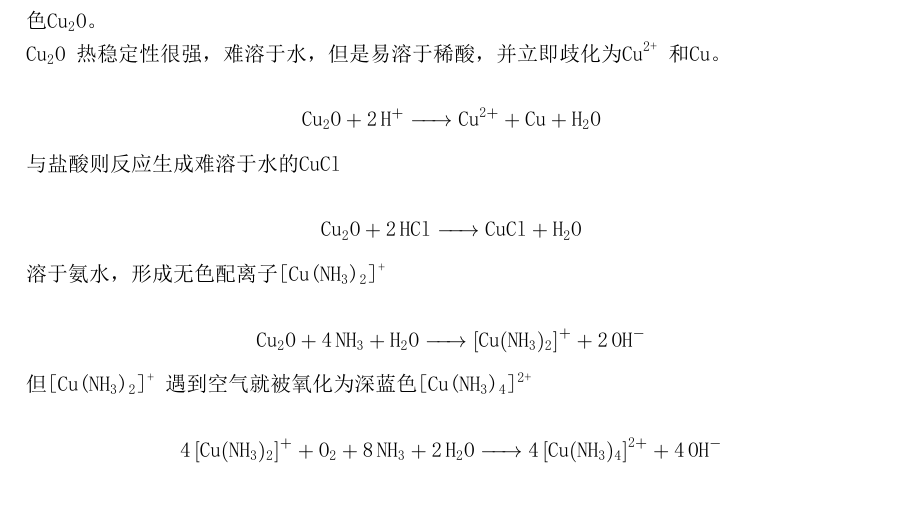
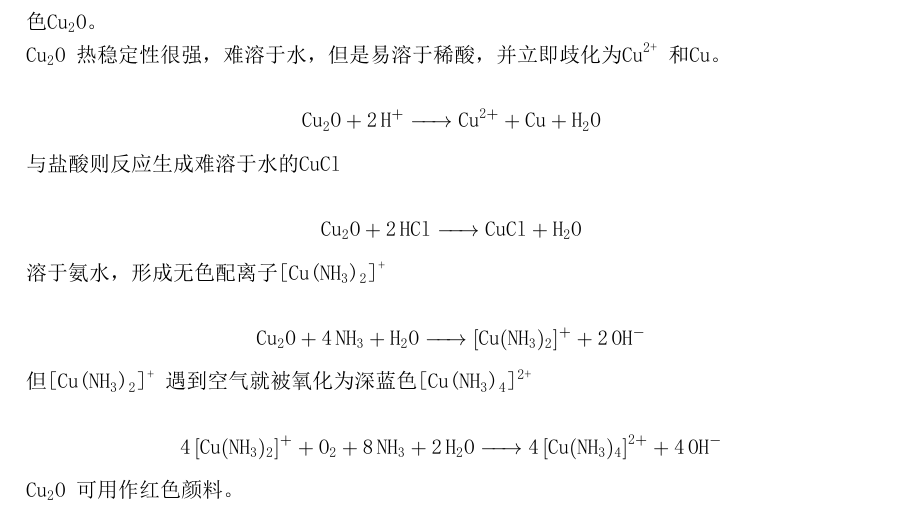
Before and after one commit to dudujerry452/CollegeNotes, a LaTeX document (Chemistry/Che.tex): part of page 7 of 7, cut so that both start at the same text. The pictures show the PDF file Chemistry/Che.pdf that the author committed with the source.

Commit message:
little changes

```diff
--- a/Chemistry/Che.tex
+++ b/Chemistry/Che.tex
@@ -318,4 +318,6 @@ $$ \ce{Cu2O + 4NH3 + H2O -> [Cu(NH3)2]^{+} + 2OH-} $$
 
 $$ \ce{4[Cu(NH3)2]^{+} + O2 + 8NH3 + 2H2O -> 4[Cu(NH3)4]^{2+} + 4OH-} $$
 
+\ce{Cu2O}可用作红色颜料。
+
 \end{document}
```
Also changed, not shown: Chemistry/Che.pdf, 7 other files.
